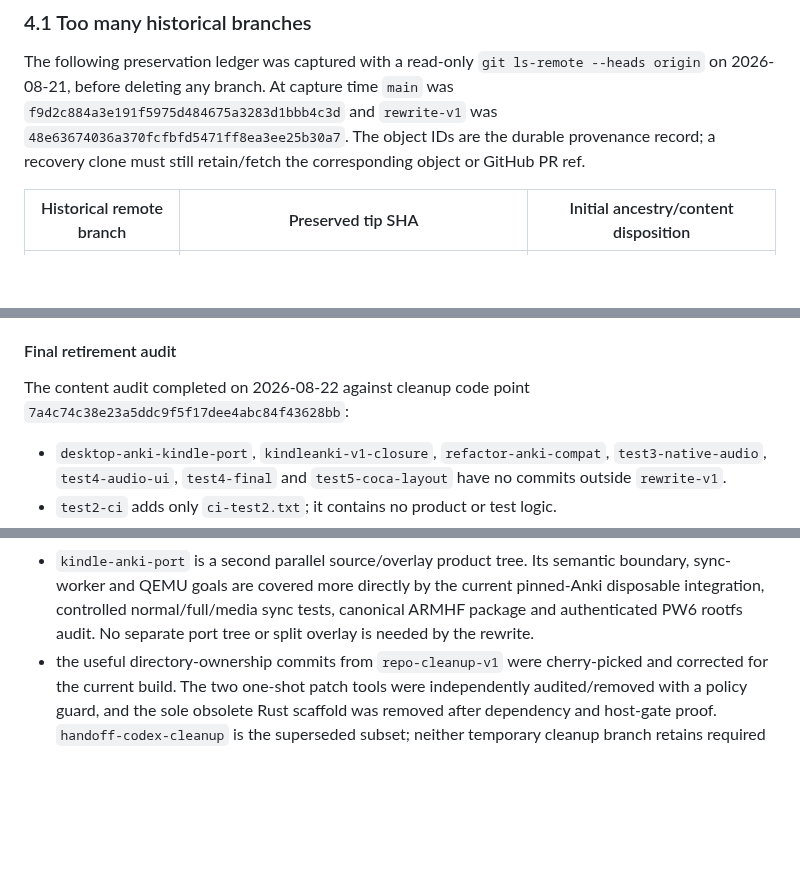
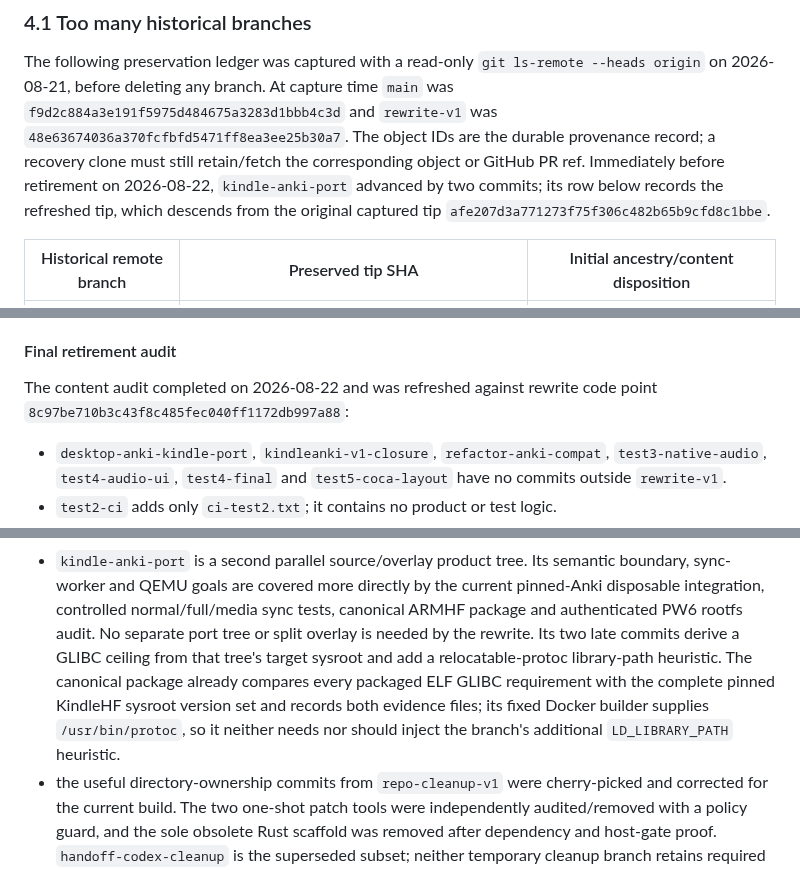
Before and after one commit to melspixel/Kanki, a Markdown page: docs/CODEX_HANDOFF.md, 3 parts joined by grey strips. Rendered like a GitHub page; blank space fills up the shorter version.

Commit message:
docs: refresh kindle port retirement audit

```diff
--- a/docs/CODEX_HANDOFF.md
+++ b/docs/CODEX_HANDOFF.md
@@ -83,7 +83,10 @@ At capture time `main` was
 `f9d2c884a3e191f5975d484675a3283d1bbb4c3d` and `rewrite-v1` was
 `48e63674036a370fcfbfd5471ff8ea3ee25b30a7`. The object IDs are the durable
 provenance record; a recovery clone must still retain/fetch the corresponding
-object or GitHub PR ref.
+object or GitHub PR ref. Immediately before retirement on 2026-08-22,
+`kindle-anki-port` advanced by two commits; its row below records the refreshed
+tip, which descends from the original captured tip
+`afe207d3a771273f75f306c482b65b9cfd8c1bbe`.
 
 | Historical remote branch | Preserved tip SHA | Initial ancestry/content disposition |
 | --- | --- | --- |
@@ -117,8 +120,8 @@ intended long-term branch set is small:
 
 #### Final retirement audit
 
-The content audit completed on 2026-08-22 against cleanup code point
-`7a4c74c38e23a5ddc9f5f17dee4abc84f43628bb`:
+The content audit completed on 2026-08-22 and was refreshed against rewrite
+code point `8c97be710b3c43f8c485fec040ff1172db997a88`:
 
 - `desktop-anki-kindle-port`, `kindleanki-v1-closure`,
   `refactor-anki-compat`, `test3-native-audio`, `test4-audio-ui`,
@@ -146,7 +149,13 @@ The content audit completed on 2026-08-22 against cleanup code point
   semantic boundary, sync-worker and QEMU goals are covered more directly by
   the current pinned-Anki disposable integration, controlled normal/full/media
   sync tests, canonical ARMHF package and authenticated PW6 rootfs audit. No
-  separate port tree or split overlay is needed by the rewrite.
+  separate port tree or split overlay is needed by the rewrite. Its two late
+  commits derive a GLIBC ceiling from that tree's target sysroot and add a
+  relocatable-protoc library-path heuristic. The canonical package already
+  compares every packaged ELF GLIBC requirement with the complete pinned
+  KindleHF sysroot version set and records both evidence files; its fixed
+  Docker builder supplies `/usr/bin/protoc`, so it neither needs nor should
+  inject the branch's additional `LD_LIBRARY_PATH` heuristic.
 - the useful directory-ownership commits from `repo-cleanup-v1` were
   cherry-picked and corrected for the current build. The two one-shot patch
   tools were independently audited/removed with a policy guard, and the sole
```
Also changed, not shown: other parts of docs/CODEX_HANDOFF.md (+1 -1 lines).
